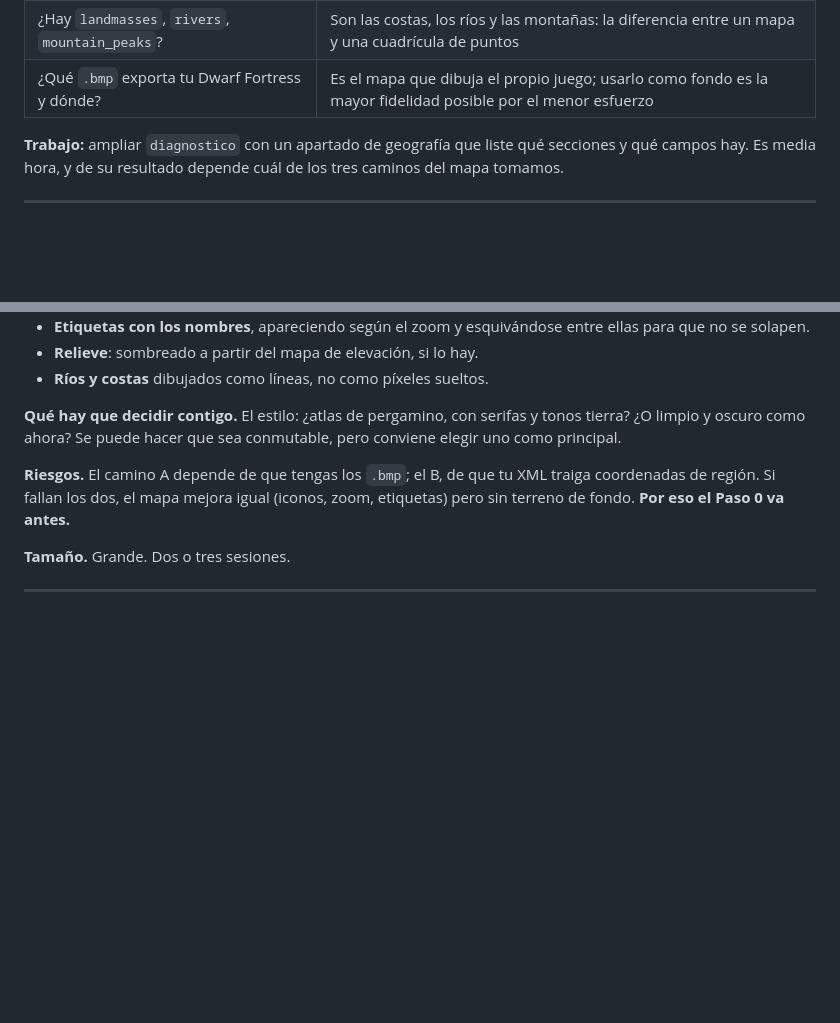
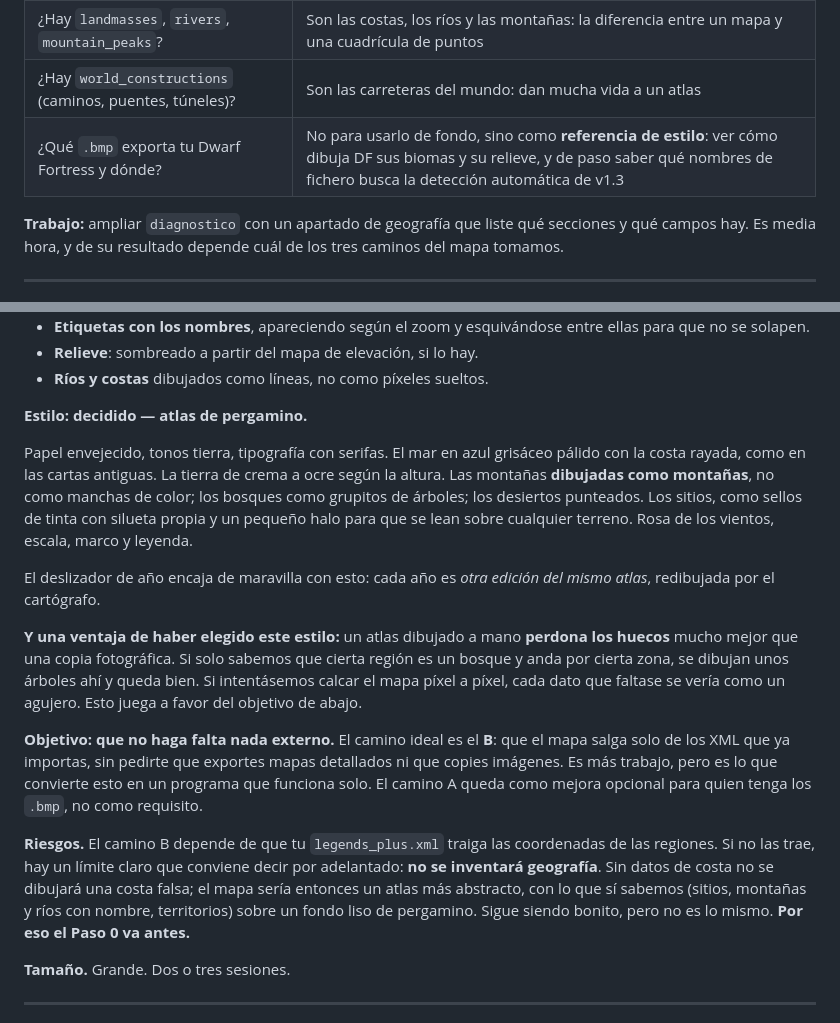
Before and after one commit to HerrKlicova/ProLegends-Dwarf-Fortress, a Markdown page: ROADMAP.md, 2 parts joined by grey strips. GitHub-like rendering; blank space fills up the shorter version.

Commit message:
Plan: estilo del mapa decidido y objetivo de no depender de ficheros externos
- Estilo: atlas de pergamino, con la descripción visual concreta. Se anota que
  un dibujo a mano perdona los huecos de datos mucho mejor que una copia
  fotográfica, lo que juega a favor de reconstruir el mapa solo con los XML.
- Se invierte la prioridad de los caminos del mapa: reconstruirlo únicamente
  con los datos pasa a ser el objetivo, y los .bmp del juego quedan como mejora
  opcional en lugar de requisito.
- Se dice por adelantado el límite: sin datos de costa no se dibujará una costa
  inventada.

Co-Authored-By: Claude Opus 5 <noreply@anthropic.com>
Claude-Session: https://claude.ai/code/session_018VGYpL5CTzBZnGN2NGhVd2

```diff
--- a/ROADMAP.md
+++ b/ROADMAP.md
@@ -44,7 +44,8 @@ Lo que hay que averiguar:
 |---|---|
 | ¿Las regiones traen `<coords>` con la lista de casillas? | Si sí, se puede pintar el mapa de biomas nosotros mismos, sin depender de ficheros externos |
 | ¿Hay `landmasses`, `rivers`, `mountain_peaks`? | Son las costas, los ríos y las montañas: la diferencia entre un mapa y una cuadrícula de puntos |
-| ¿Qué `.bmp` exporta tu Dwarf Fortress y dónde? | Es el mapa que dibuja el propio juego; usarlo como fondo es la mayor fidelidad posible por el menor esfuerzo |
+| ¿Hay `world_constructions` (caminos, puentes, túneles)? | Son las carreteras del mundo: dan mucha vida a un atlas |
+| ¿Qué `.bmp` exporta tu Dwarf Fortress y dónde? | No para usarlo de fondo, sino como **referencia de estilo**: ver cómo dibuja DF sus biomas y su relieve, y de paso saber qué nombres de fichero busca la detección automática de v1.3 |
 
 **Trabajo:** ampliar `diagnostico` con un apartado de geografía que liste qué
 secciones y qué campos hay. Es media hora, y de su resultado depende cuál de
@@ -129,13 +130,37 @@ importa: sitios, propietarios, deslizador de año.
 - **Relieve**: sombreado a partir del mapa de elevación, si lo hay.
 - **Ríos y costas** dibujados como líneas, no como píxeles sueltos.
 
-**Qué hay que decidir contigo.** El estilo: ¿atlas de pergamino, con serifas y
-tonos tierra? ¿O limpio y oscuro como ahora? Se puede hacer que sea conmutable,
-pero conviene elegir uno como principal.
+**Estilo: decidido — atlas de pergamino.**
 
-**Riesgos.** El camino A depende de que tengas los `.bmp`; el B, de que tu XML
-traiga coordenadas de región. Si fallan los dos, el mapa mejora igual (iconos,
-zoom, etiquetas) pero sin terreno de fondo. **Por eso el Paso 0 va antes.**
+Papel envejecido, tonos tierra, tipografía con serifas. El mar en azul grisáceo
+pálido con la costa rayada, como en las cartas antiguas. La tierra de crema a
+ocre según la altura. Las montañas **dibujadas como montañas**, no como manchas
+de color; los bosques como grupitos de árboles; los desiertos punteados. Los
+sitios, como sellos de tinta con silueta propia y un pequeño halo para que se
+lean sobre cualquier terreno. Rosa de los vientos, escala, marco y leyenda.
+
+El deslizador de año encaja de maravilla con esto: cada año es *otra edición del
+mismo atlas*, redibujada por el cartógrafo.
+
+**Y una ventaja de haber elegido este estilo:** un atlas dibujado a mano
+**perdona los huecos** mucho mejor que una copia fotográfica. Si solo sabemos
+que cierta región es un bosque y anda por cierta zona, se dibujan unos árboles
+ahí y queda bien. Si intentásemos calcar el mapa píxel a píxel, cada dato que
+faltase se vería como un agujero. Esto juega a favor del objetivo de abajo.
+
+**Objetivo: que no haga falta nada externo.** El camino ideal es el **B**: que
+el mapa salga solo de los XML que ya importas, sin pedirte que exportes mapas
+detallados ni que copies imágenes. Es más trabajo, pero es lo que convierte esto
+en un programa que funciona solo. El camino A queda como mejora opcional para
+quien tenga los `.bmp`, no como requisito.
+
+**Riesgos.** El camino B depende de que tu `legends_plus.xml` traiga las
+coordenadas de las regiones. Si no las trae, hay un límite claro que conviene
+decir por adelantado: **no se inventará geografía**. Sin datos de costa no se
+dibujará una costa falsa; el mapa sería entonces un atlas más abstracto, con lo
+que sí sabemos (sitios, montañas y ríos con nombre, territorios) sobre un fondo
+liso de pergamino. Sigue siendo bonito, pero no es lo mismo. **Por eso el Paso 0
+va antes.**
 
 **Tamaño.** Grande. Dos o tres sesiones.
 
```
